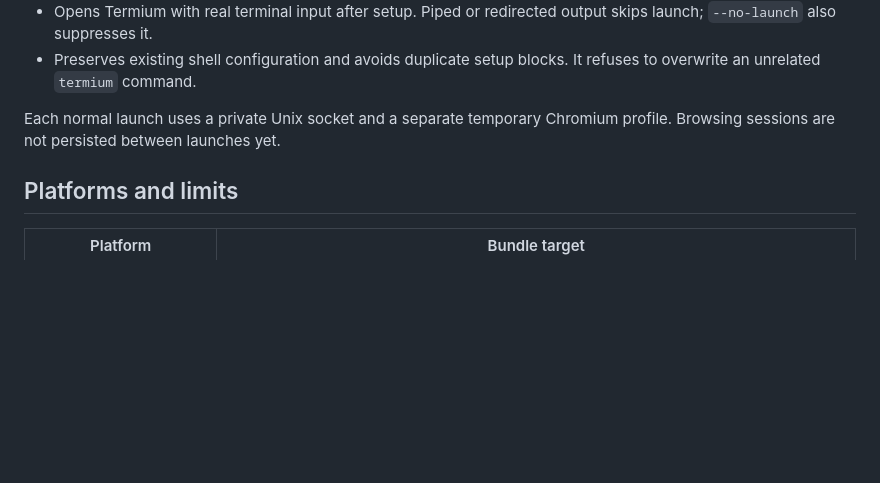
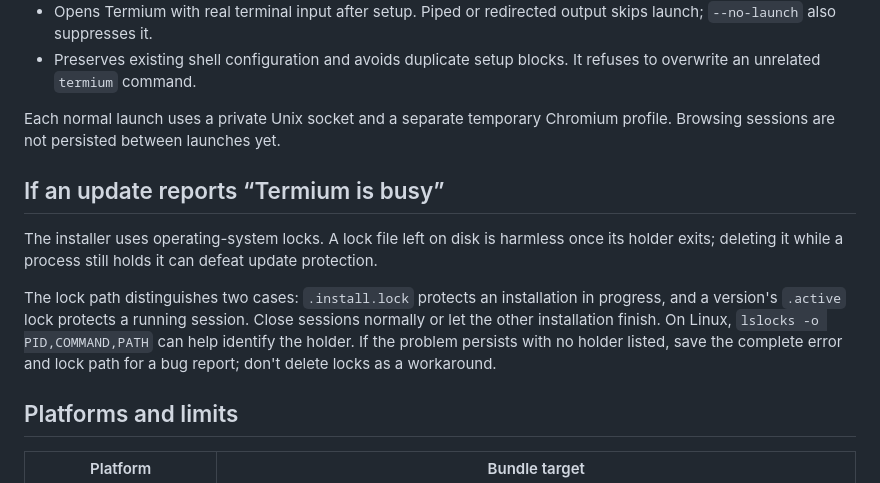
Before and after one commit to codr1/termium, a Markdown page: docs/installation.md, the part around the change. GitHub-like rendering; blank space fills up the shorter version.

```diff
--- a/docs/installation.md
+++ b/docs/installation.md
@@ -56,6 +56,12 @@ The installer puts the command at `~/.local/bin/termium` and sets up bash, zsh,
 
 Each normal launch uses a private Unix socket and a separate temporary Chromium profile. Browsing sessions are not persisted between launches yet.
 
+## If an update reports “Termium is busy”
+
+The installer uses operating-system locks. A lock file left on disk is harmless once its holder exits; deleting it while a process still holds it can defeat update protection.
+
+The lock path distinguishes two cases: `.install.lock` protects an installation in progress, and a version's `.active` lock protects a running session. Close sessions normally or let the other installation finish. On Linux, `lslocks -o PID,COMMAND,PATH` can help identify the holder. If the problem persists with no holder listed, save the complete error and lock path for a bug report; don't delete locks as a workaround.
+
 ## Platforms and limits
 
 | Platform | Bundle target |
```
Also changed, not shown: docs/demo-triage.md (added, +94 -0 lines), docs/terminals.md (+10 -0 lines).
